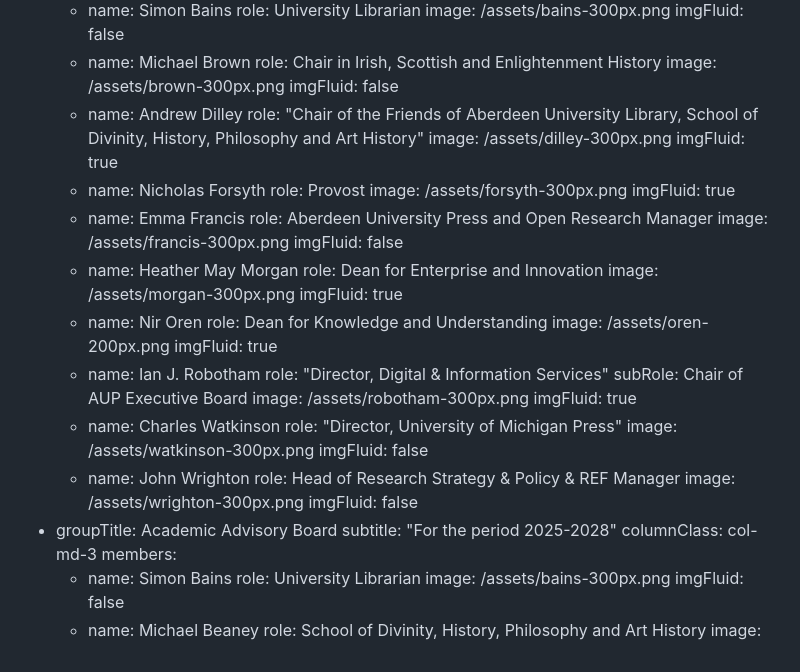
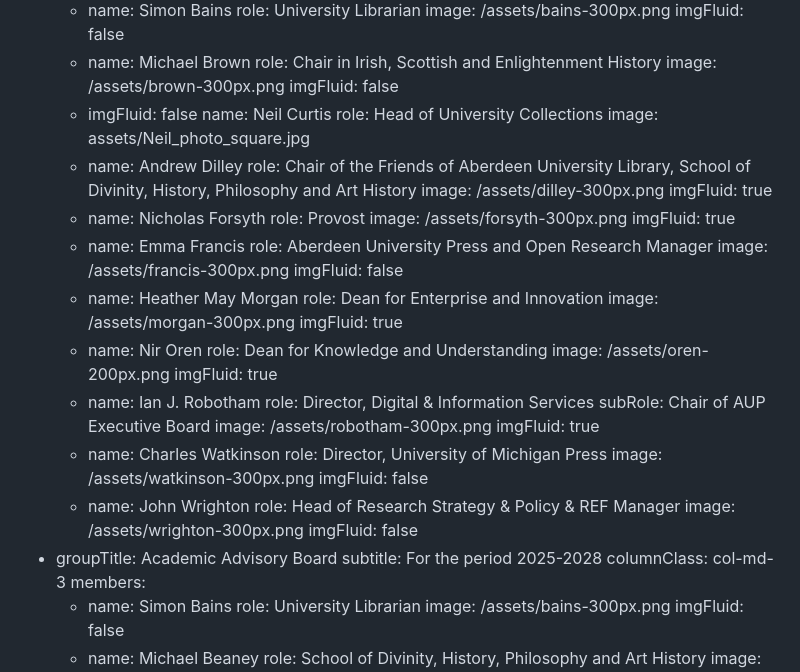
Before and after one commit to mlibrary/about-aberdeenunipress, a Markdown page: src/content/our-team.md, the part around the change. Rendered like a GitHub page.

Commit message:
Update Pages “our-team”

```diff
--- a/src/content/our-team.md
+++ b/src/content/our-team.md
@@ -29,8 +29,13 @@ groups:
         role: Chair in Irish, Scottish and Enlightenment History
         image: /assets/brown-300px.png
         imgFluid: false
+      - imgFluid: false
+        name: Neil Curtis
+        role: Head of University Collections
+        image: assets/Neil_photo_square.jpg
       - name: Andrew Dilley
-        role: "Chair of the Friends of Aberdeen University Library, School of Divinity, History, Philosophy and Art History"
+        role: Chair of the Friends of Aberdeen University Library, School of Divinity,
+          History, Philosophy and Art History
         image: /assets/dilley-300px.png
         imgFluid: true
       - name: Nicholas Forsyth
@@ -50,12 +55,12 @@ groups:
         image: /assets/oren-200px.png
         imgFluid: true
       - name: Ian J. Robotham
-        role: "Director, Digital & Information Services"
+        role: Director, Digital & Information Services
         subRole: Chair of AUP Executive Board
         image: /assets/robotham-300px.png
         imgFluid: true
       - name: Charles Watkinson
-        role: "Director, University of Michigan Press"
+        role: Director, University of Michigan Press
         image: /assets/watkinson-300px.png
         imgFluid: false
       - name: John Wrighton
@@ -63,7 +68,7 @@ groups:
         image: /assets/wrighton-300px.png
         imgFluid: false
   - groupTitle: Academic Advisory Board
-    subtitle: "For the period 2025-2028"
+    subtitle: For the period 2025-2028
     columnClass: col-md-3
     members:
       - name: Simon Bains
```
